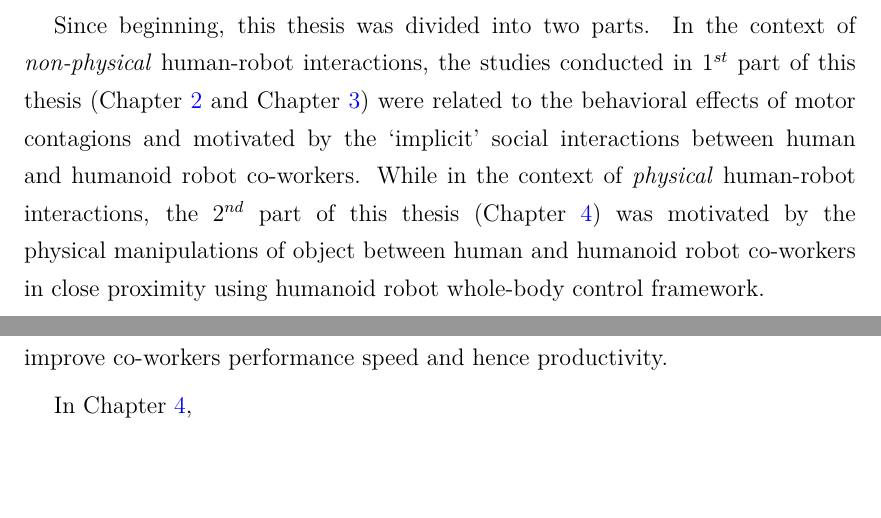
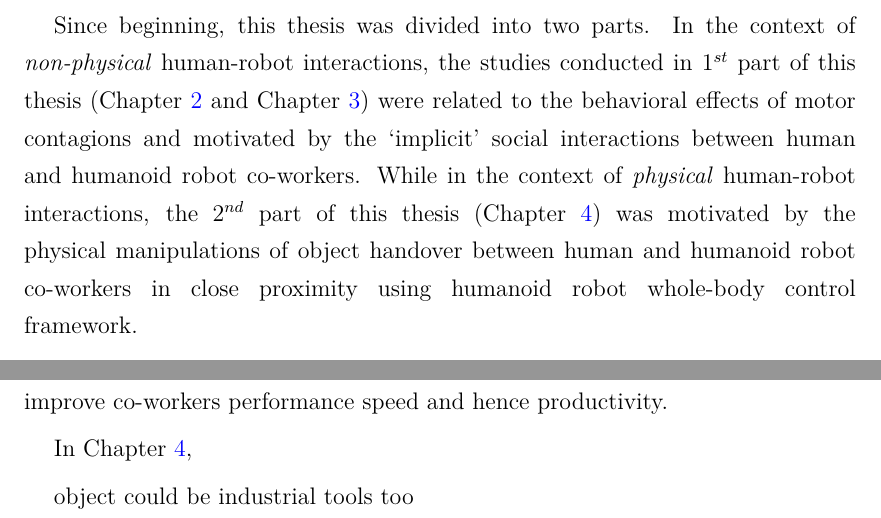
Before and after one commit to avasalya/PhDThesis, a LaTeX thesis (main.tex, which reads Chapters/Conclusion.tex): two parts of pages 113 and 115 of 134, joined at a grey line, cut so that both start at the same text, the shorter picture padded with empty space. Compiled offline with pdfLaTeX.

Commit message:
conclusion typo

```diff
--- a/Chapters/Conclusion.tex
+++ b/Chapters/Conclusion.tex
@@ -8,7 +8,7 @@
 %Overview
 To conclude this thesis, our achieved results contributed in the broad field of human robot interactions (specially with the humanoid robot) both at a safer distance and in close proximity, namely during a human-robot interaction (HRI) and physical human robot interaction (pHRI) respectively. The work done in this thesis was about the interactions between human and biped humanoid robot as `co-workers' in the industrial scenarios. We started with the non-physical human-robot interaction scenario based on a industrially inspired \textit{Pick-n-Place} task example and then advanced towards the physical human-robot interactions with an example of human humanoid robot dual arm bi-directional object handover.
 
-Since beginning, this thesis was divided into two parts. In the context of \textit{non-physical} human-robot interactions, the studies conducted in 1$^{st}$ part of this thesis (Chapter~\ref{distinct motor contagion} and Chapter~\ref{more than just co-workers}) were related to the behavioral effects of motor contagions and motivated by the `implicit' social interactions between human and humanoid robot co-workers. While in the context of \textit{physical} human-robot interactions, the 2$^{nd}$ part of this thesis (Chapter~\ref{handover chapter}) was motivated by the physical manipulations of object between human and humanoid robot co-workers in close proximity using humanoid robot whole-body control framework.
+Since beginning, this thesis was divided into two parts. In the context of \textit{non-physical} human-robot interactions, the studies conducted in 1$^{st}$ part of this thesis (Chapter~\ref{distinct motor contagion} and Chapter~\ref{more than just co-workers}) were related to the behavioral effects of motor contagions and motivated by the `implicit' social interactions between human and humanoid robot co-workers. While in the context of \textit{physical} human-robot interactions, the 2$^{nd}$ part of this thesis (Chapter~\ref{handover chapter}) was motivated by the physical manipulations of object handover between human and humanoid robot co-workers in close proximity using humanoid robot whole-body control framework.
 
 We examined an empirical repetitive industrial task in which a human participant and a humanoid robot co-worker near each other. We primarily chose cyclic and repetitive \textit{pick-n-place} task for the experiments in Chapters \ref{distinct motor contagion} and~\ref{more than just co-workers}, as we wanted a task that is simple but rich and could represent several industrial co-worker scenarios. We found that this is one of the most common task in current industrial platforms where robots are often employed.
 
@@ -27,5 +27,7 @@ In Chapter~\ref{handover chapter},
 
 %The main way to improve our proactive control scheme would be to improve the walking capabilities of the robot, both in velocity and stability. C
 
+object could be industrial tools too
+
 \clearpage % end of Conclusion
 \pagestyle{fancy}
```
Also changed, not shown: Chapters/Conclusion.tex (2 more changed lines).
